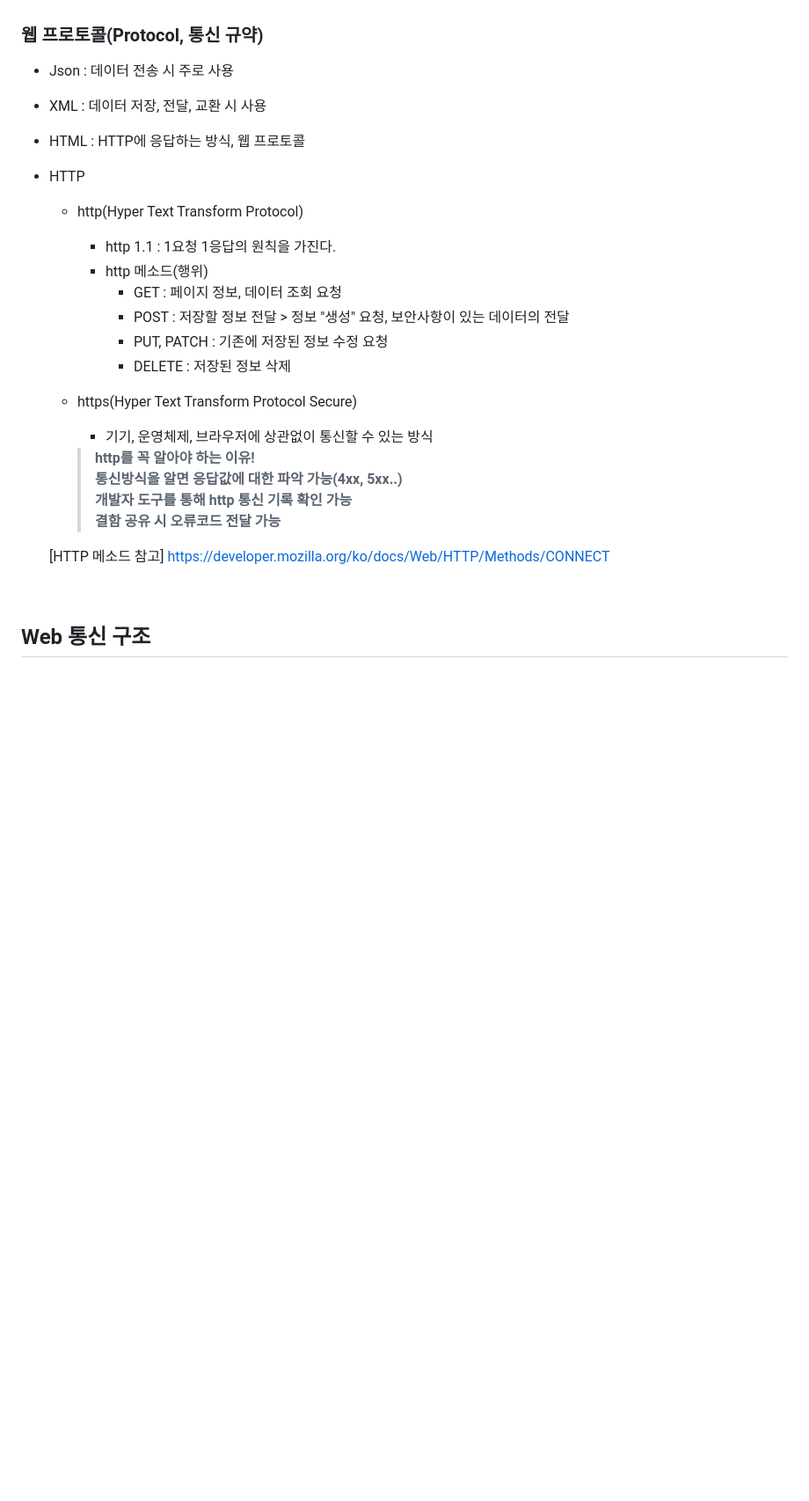
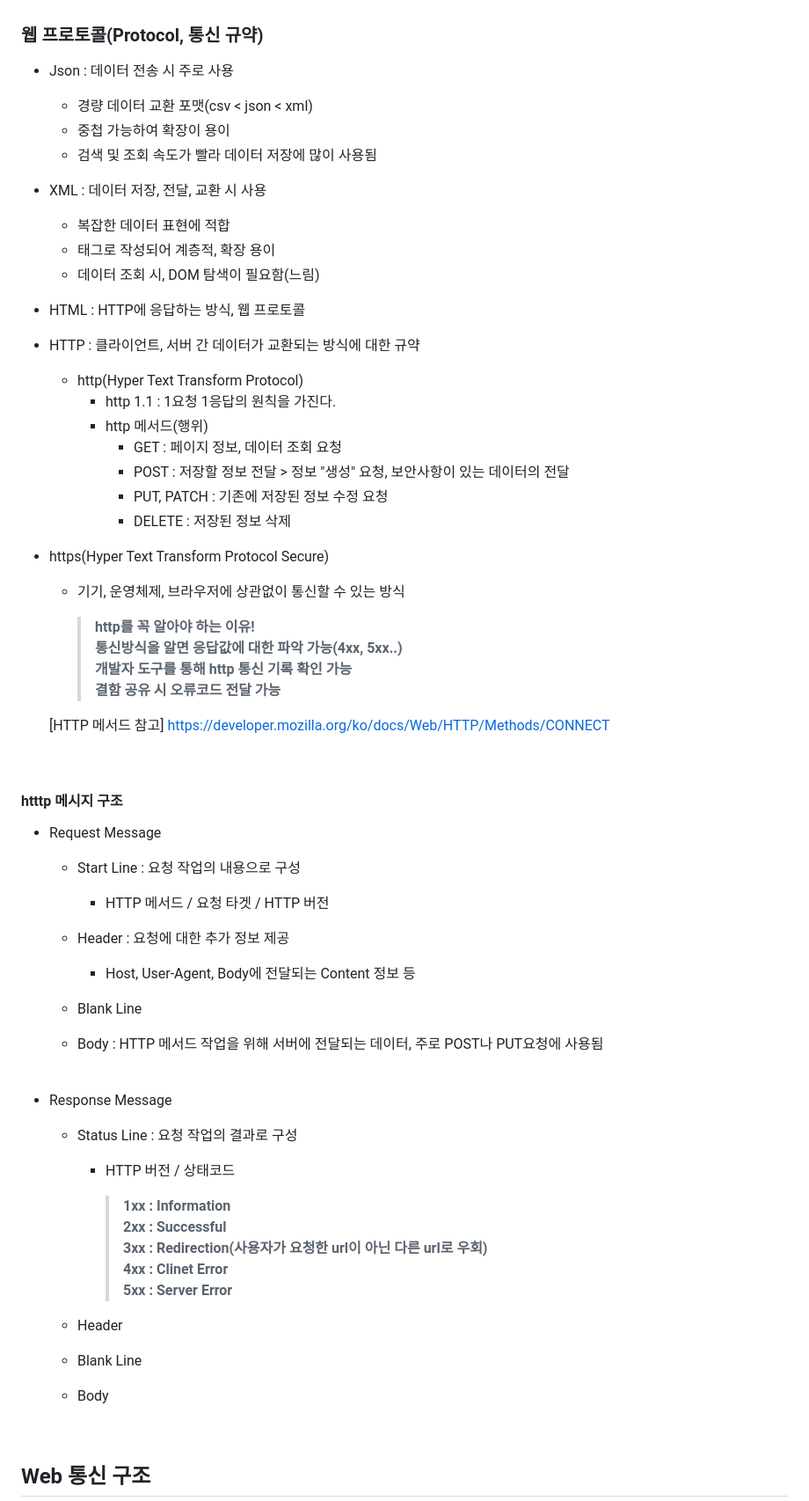
Before and after one commit to hy-git-111/Web, a Markdown page: 이론정리/Web Fundamental.md, the part around the change printed below. Shown: that part at 88% size. GitHub-like rendering; blank space fills up the shorter version.

```diff
--- a/이론정리/Web Fundamental.md
+++ b/이론정리/Web Fundamental.md
@@ -59,27 +59,65 @@
 
 ### 웹 프로토콜(Protocol, 통신 규약)
 * Json : 데이터 전송 시 주로 사용
+    * 경량 데이터 교환 포맷(csv < json < xml)
+    * 중첩 가능하여 확장이 용이
+    * 검색 및 조회 속도가 빨라 데이터 저장에 많이 사용됨
+
 * XML : 데이터 저장, 전달, 교환 시 사용
+    * 복잡한 데이터 표현에 적합
+    * 태그로 작성되어 계층적, 확장 용이
+    * 데이터 조회 시, DOM 탐색이 필요함(느림)
+
 * HTML : HTTP에 응답하는 방식, 웹 프로토콜
-* HTTP
 
+* HTTP : 클라이언트, 서버 간 데이터가 교환되는 방식에 대한 규약
     * http(Hyper Text Transform Protocol)
         * http 1.1 : 1요청 1응답의 원칙을 가진다.
-        * http 메소드(행위)
+        * http 메서드(행위)
             * GET : 페이지 정보, 데이터 조회 요청
             * POST : 저장할 정보 전달 > 정보 "생성" 요청, 보안사항이 있는 데이터의 전달
             * PUT, PATCH : 기존에 저장된 정보 수정 요청
             * DELETE : 저장된 정보 삭제
 
-    * https(Hyper Text Transform Protocol Secure)
-        * 기기, 운영체제, 브라우저에 상관없이 통신할 수 있는 방식
+* https(Hyper Text Transform Protocol Secure)
+    * 기기, 운영체제, 브라우저에 상관없이 통신할 수 있는 방식
 
         > <span style="color:darkgray">**http를 꼭 알아야 하는 이유!
-        통신방식을 알면 응답값에 대한 파악 가능(4xx, 5xx..)
-        개발자 도구를 통해 http 통신 기록 확인 가능
-        결함 공유 시 오류코드 전달 가능**</span>
+    통신방식을 알면 응답값에 대한 파악 가능(4xx, 5xx..)
+    개발자 도구를 통해 http 통신 기록 확인 가능
+    결함 공유 시 오류코드 전달 가능**</span>
 
-    [HTTP 메소드 참고] https://developer.mozilla.org/ko/docs/Web/HTTP/Methods/CONNECT
+    [HTTP 메서드 참고] https://developer.mozilla.org/ko/docs/Web/HTTP/Methods/CONNECT
+
+<br/>
+
+#### htttp 메시지 구조
+* Request Message
+    * Start Line : 요청 작업의 내용으로 구성
+        * HTTP 메서드 / 요청 타겟 / HTTP 버전
+
+    * Header : 요청에 대한 추가 정보 제공
+        * Host, User-Agent, Body에 전달되는 Content 정보 등
+
+    * Blank Line
+
+    * Body : HTTP 메서드 작업을 위해 서버에 전달되는 데이터, 주로 POST나 PUT요청에 사용됨
+
+<br/>
+
+* Response Message
+    * Status Line : 요청 작업의 결과로 구성
+        * HTTP 버전 / 상태코드
+
+            > <span style="color:darkgray">**1xx : Information
+            2xx : Successful
+            3xx : Redirection(사용자가 요청한 url이 아닌 다른 url로 우회)
+            4xx : Clinet Error
+            5xx : Server Error**</span>
+
+    * Header
+    * Blank Line
+    * Body
 
 <br/>
 
```
Also changed, not shown: other parts of 이론정리/Web Fundamental.md (+129 -40 lines).
